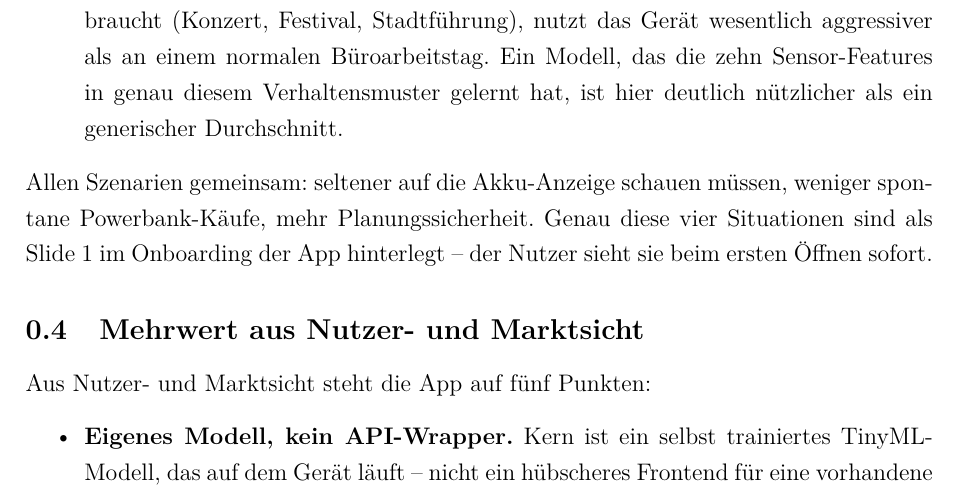
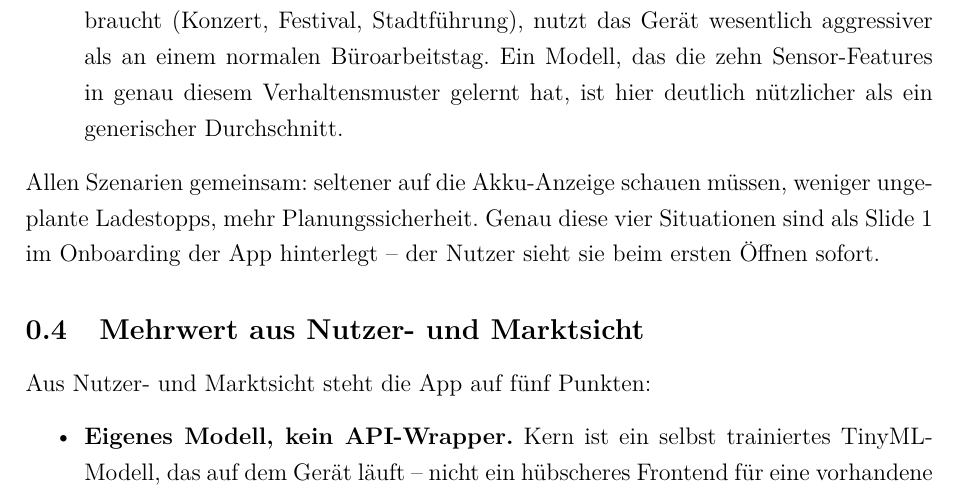
Before and after one commit to Keno-fsdf/HandyUsageRepo, a LaTeX document (portfolio/main.tex): part of page 8 of 47, cut so that both start at the same text. Compiled offline with pdfLaTeX.

Commit message:
0.3 Abschluss: replace 'weniger spontane Powerbank-Kaeufe' with 'weniger ungeplante Ladestopps'
The Powerbank-Kauf framing felt off (most users own one already; you
don't buy a new powerbank every time the battery runs low).
'Ungeplante Ladestopps' is the actual recurring inconvenience and
fits all four scenarios (Wandern, Reisen, Pendeln, Tagesplanen).

Co-Authored-By: Claude <noreply@anthropic.com>

```diff
--- a/portfolio/main.tex
+++ b/portfolio/main.tex
@@ -271,7 +271,7 @@ nicht in fünf Minuten erreichbar.
 \end{itemize}
 
 Allen Szenarien gemeinsam: seltener auf die Akku-Anzeige schauen
-müssen, weniger spontane Powerbank-Käufe, mehr Planungssicherheit.
+müssen, weniger ungeplante Ladestopps, mehr Planungssicherheit.
 Genau diese vier Situationen sind als Slide~1 im Onboarding der
 App hinterlegt -- der Nutzer sieht sie beim ersten Öffnen sofort.
 
```
Also changed, not shown: portfolio/main.pdf.
